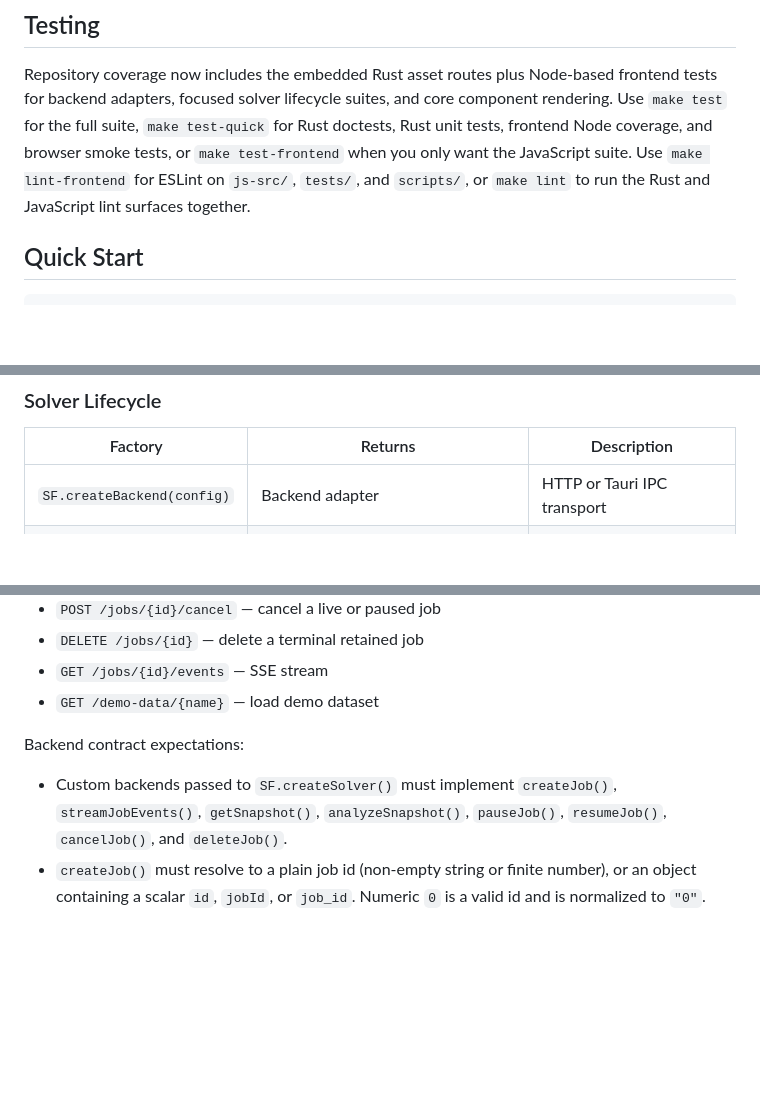
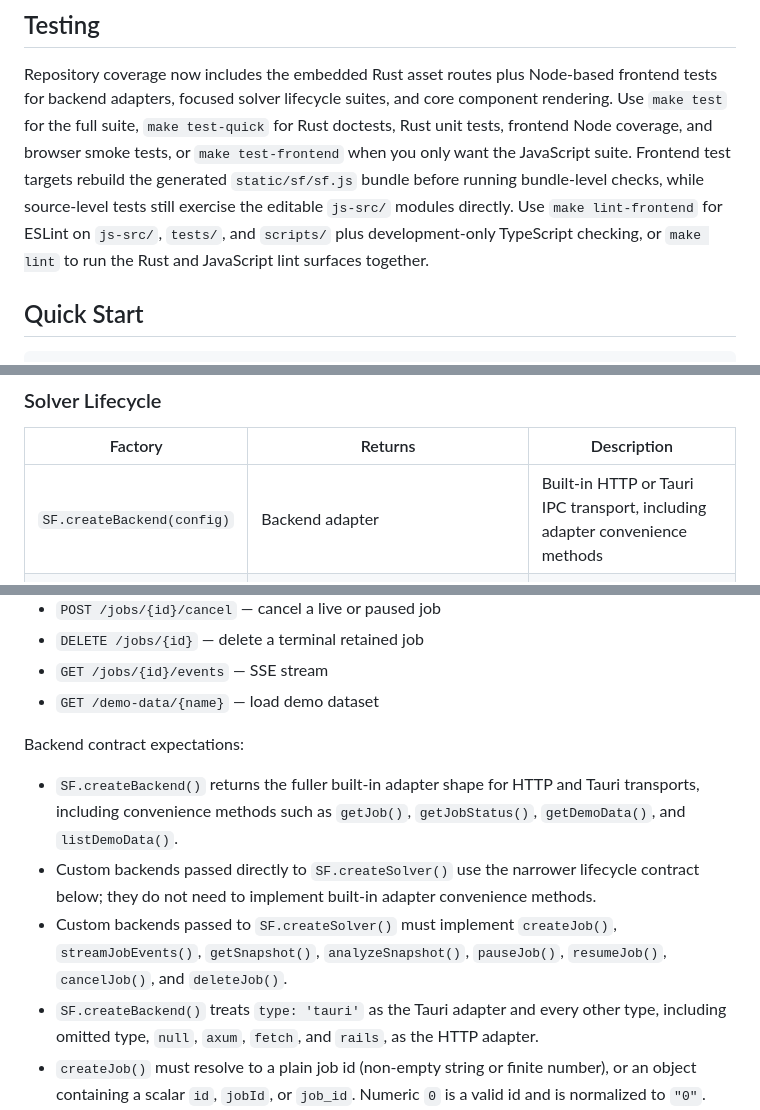
Before and after one commit to SolverForge/solverforge-ui, a Markdown page: README.md, 3 parts joined by grey strips. Drawn GitHub-style; blank space fills up the shorter version.

Commit message:
docs: clarify frontend typecheck and backend contract split
Document that frontend validation refreshes generated assets before bundle-level checks while source tests continue to exercise js-src directly.

Clarify that createBackend returns the fuller built-in adapter shape and createSolver accepts a narrower custom lifecycle backend contract.

```diff
--- a/README.md
+++ b/README.md
@@ -60,8 +60,11 @@ frontend tests for backend adapters, focused solver lifecycle suites, and core
 component rendering. Use `make test` for the full suite, `make test-quick` for
 Rust doctests, Rust unit tests, frontend Node coverage, and browser smoke
 tests, or `make test-frontend` when you only want the JavaScript suite.
-Use `make lint-frontend` for ESLint on `js-src/`, `tests/`, and `scripts/`, or
-`make lint` to run the Rust and JavaScript lint surfaces together.
+Frontend test targets rebuild the generated `static/sf/sf.js` bundle before
+running bundle-level checks, while source-level tests still exercise the
+editable `js-src/` modules directly. Use `make lint-frontend` for ESLint on
+`js-src/`, `tests/`, and `scripts/` plus development-only TypeScript checking,
+or `make lint` to run the Rust and JavaScript lint surfaces together.
 
 ## Quick Start
 
@@ -173,7 +176,7 @@ Default content is always text-rendered. Use these fields only with trusted HTML
 
 | Factory | Returns | Description |
 |---------|---------|-------------|
-| `SF.createBackend(config)` | Backend adapter | HTTP or Tauri IPC transport |
+| `SF.createBackend(config)` | Backend adapter | Built-in HTTP or Tauri IPC transport, including adapter convenience methods |
 | `SF.createSolver(config)` | `{start, pause, resume, cancel, delete, getSnapshot, analyzeSnapshot, isRunning, getJobId, getLifecycleState, getSnapshotRevision}` | Shared job lifecycle orchestration around typed runtime events, exact paused snapshots, retained analysis, and terminal cleanup |
 
 Startup streams may begin with either a scored `progress` event or a scored
@@ -571,7 +574,16 @@ Expects standard SolverForge REST endpoints:
 - `GET /demo-data/{name}` — load demo dataset
 
 Backend contract expectations:
+- `SF.createBackend()` returns the fuller built-in adapter shape for HTTP and
+  Tauri transports, including convenience methods such as `getJob()`,
+  `getJobStatus()`, `getDemoData()`, and `listDemoData()`.
+- Custom backends passed directly to `SF.createSolver()` use the narrower
+  lifecycle contract below; they do not need to implement built-in adapter
+  convenience methods.
 - Custom backends passed to `SF.createSolver()` must implement `createJob()`, `streamJobEvents()`, `getSnapshot()`, `analyzeSnapshot()`, `pauseJob()`, `resumeJob()`, `cancelJob()`, and `deleteJob()`.
+- `SF.createBackend()` treats `type: 'tauri'` as the Tauri adapter and every
+  other type, including omitted type, `null`, `axum`, `fetch`, and `rails`, as
+  the HTTP adapter.
 - `createJob()` must resolve to a plain job id (non-empty string or finite number), or an object containing a scalar `id`, `jobId`, or `job_id`. Numeric `0` is a valid id and is normalized to `"0"`.
 - Non-scalar `createJob()` ids such as arrays, nested objects, booleans, `NaN`, infinities, and empty strings are rejected before the solver attaches streams or performs snapshot/analysis calls.
 - Built-in HTTP and Tauri adapters also accept `{ data: { id } }` response wrappers and normalize the id through the same scalar-only path.
```
